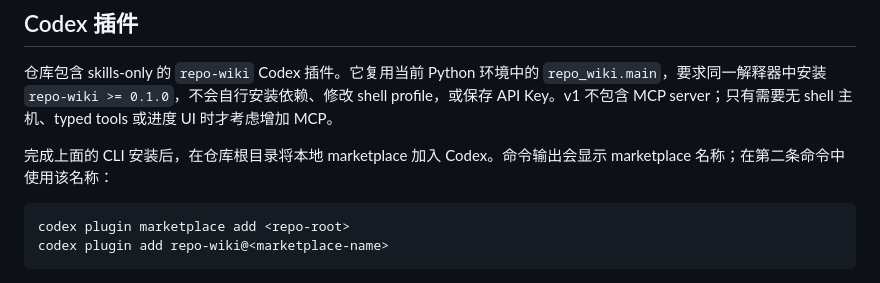
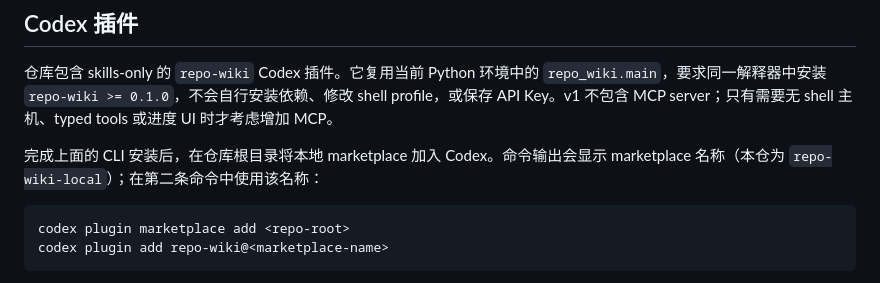
Before and after one commit to bingooyong/repo-wiki-agent, a Markdown page: README.md, the part around one of its changes. GitHub-like rendering.

Commit message:
docs: improve README

````diff
--- a/README.md
+++ b/README.md
@@ -109,7 +111,7 @@ shell profile，或保存 API Key。v1 不包含 MCP server；只有需要无 sh
 或进度 UI 时才考虑增加 MCP。
 
 完成上面的 CLI 安装后，在仓库根目录将本地 marketplace 加入 Codex。命令输出会显示
-marketplace 名称；在第二条命令中使用该名称：
+marketplace 名称（本仓为 `repo-wiki-local`）；在第二条命令中使用该名称：
 
 ```bash
 codex plugin marketplace add <repo-root>
````
Also changed, not shown: other parts of README.md (+2 -0 lines).
